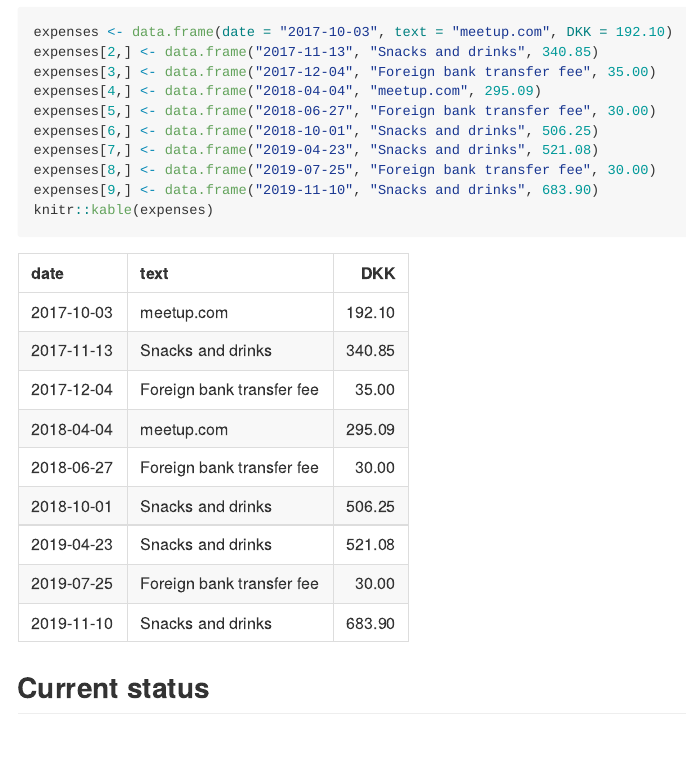
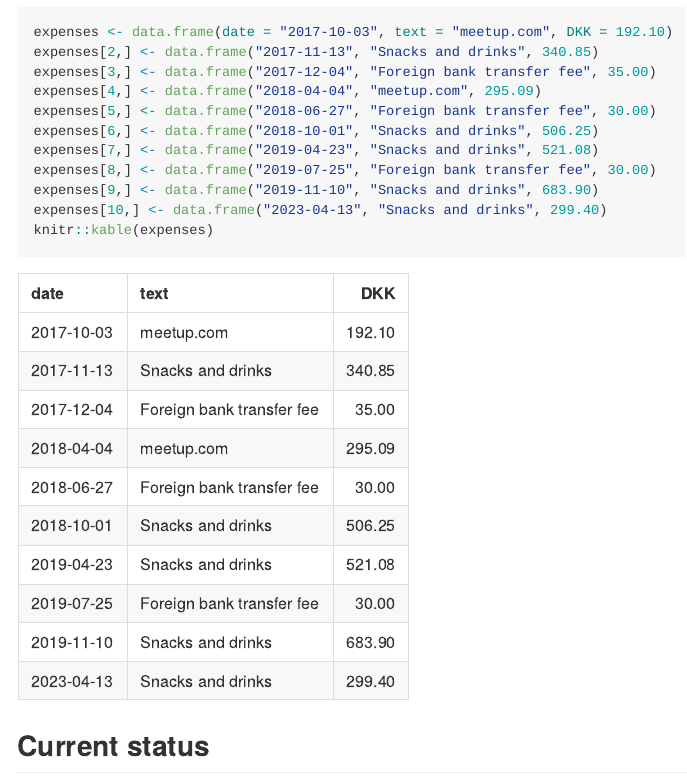
Before and after one commit to AalborgRUG/AalborgRUG, an R Markdown document (finances.Rmd): the page in a window 1100 px wide, from 980 px down. The pictures show the output file finances.md that the author committed with the source, drawn offline in the style of GitHub.

Commit message:
Update finances.

````diff
--- a/finances.Rmd
+++ b/finances.Rmd
@@ -48,6 +48,7 @@ expenses[6,] <- data.frame("2018-10-01", "Snacks and drinks", 506.25)
 expenses[7,] <- data.frame("2019-04-23", "Snacks and drinks", 521.08)
 expenses[8,] <- data.frame("2019-07-25", "Foreign bank transfer fee", 30.00)
 expenses[9,] <- data.frame("2019-11-10", "Snacks and drinks", 683.90)
+expenses[10,] <- data.frame("2023-04-13", "Snacks and drinks", 299.40)
 knitr::kable(expenses)
 ```
 
````
Also changed, not shown: finances.md.
